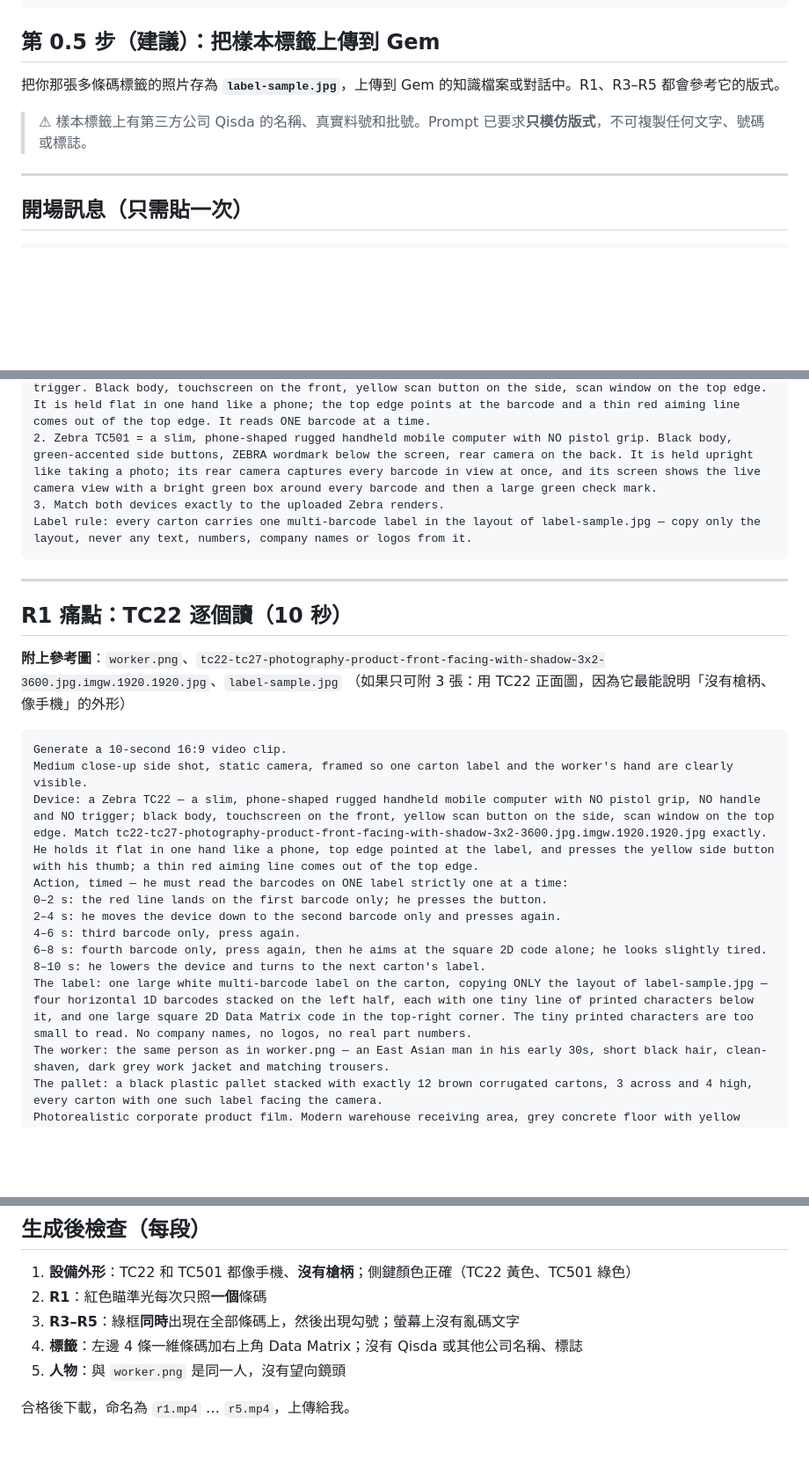
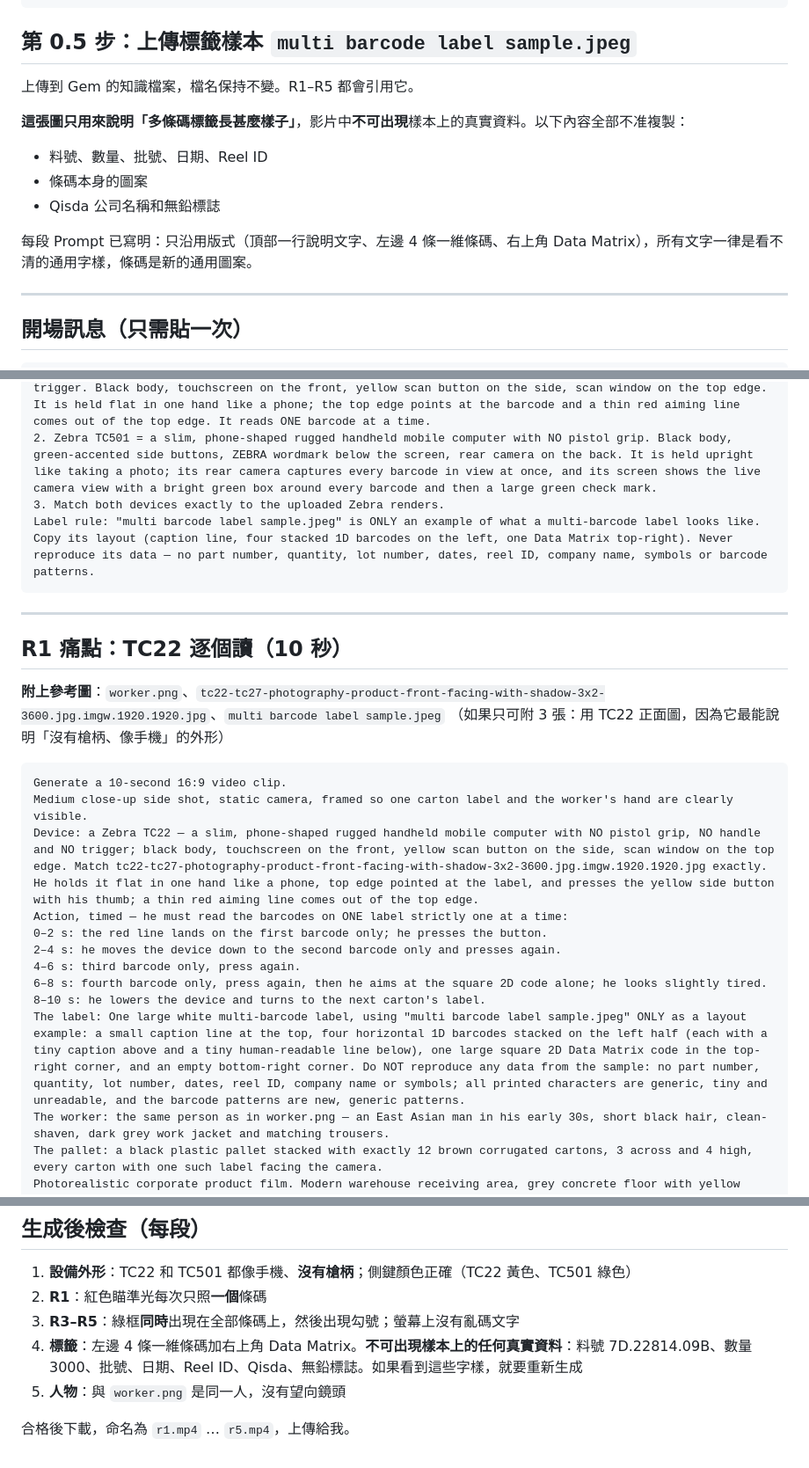
Before and after one commit to aicyruschan/ZEBRAAI, a Markdown page: prompts/gemini-10s.md, 3 parts joined by grey strips. Shown at 88% size. Rendered like a GitHub page; blank space fills up the shorter version.

Commit message:
標籤樣本改名為 multi barcode label sample.jpeg，並明確規定只作版式範例、不可使用任何真實資料
Co-Authored-By: Claude Opus 5.5 <noreply@anthropic.com>
Claude-Session: https://claude.ai/code/session_01WMk6VTYF7ksZqGcrBxHVfq

````diff
--- a/prompts/gemini-10s.md
+++ b/prompts/gemini-10s.md
@@ -30,10 +30,15 @@ Style: photorealistic, sharp focus, true-to-life colours, 16:9 landscape image,
 Avoid: text, labels, watermarks, logos, extra people, different outfits between views, cartoon or illustration style, distorted hands, extra fingers.
 ```
 
-## 第 0.5 步（建議）：把樣本標籤上傳到 Gem
-把你那張多條碼標籤的照片存為 **`label-sample.jpg`**，上傳到 Gem 的知識檔案或對話中。R1、R3–R5 都會參考它的版式。
+## 第 0.5 步：上傳標籤樣本 `multi barcode label sample.jpeg`
+上傳到 Gem 的知識檔案，檔名保持不變。R1–R5 都會引用它。
 
-> ⚠ 樣本標籤上有第三方公司 Qisda 的名稱、真實料號和批號。Prompt 已要求**只模仿版式**，不可複製任何文字、號碼或標誌。
+**這張圖只用來說明「多條碼標籤長甚麼樣子」**，影片中**不可出現**樣本上的真實資料。以下內容全部不准複製：
+- 料號、數量、批號、日期、Reel ID
+- 條碼本身的圖案
+- Qisda 公司名稱和無鉛標誌
+
+每段 Prompt 已寫明：只沿用版式（頂部一行說明文字、左邊 4 條一維條碼、右上角 Data Matrix），所有文字一律是看不清的通用字樣，條碼是新的通用圖案。
 
 ---
 
@@ -44,13 +49,13 @@ Device rules — never break them:
 1. Zebra TC22 = a slim, phone-shaped rugged handheld mobile computer with NO pistol grip, NO handle and NO trigger. Black body, touchscreen on the front, yellow scan button on the side, scan window on the top edge. It is held flat in one hand like a phone; the top edge points at the barcode and a thin red aiming line comes out of the top edge. It reads ONE barcode at a time.
 2. Zebra TC501 = a slim, phone-shaped rugged handheld mobile computer with NO pistol grip. Black body, green-accented side buttons, ZEBRA wordmark below the screen, rear camera on the back. It is held upright like taking a photo; its rear camera captures every barcode in view at once, and its screen shows the live camera view with a bright green box around every barcode and then a large green check mark.
 3. Match both devices exactly to the uploaded Zebra renders.
-Label rule: every carton carries one multi-barcode label in the layout of label-sample.jpg — copy only the layout, never any text, numbers, company names or logos from it.
+Label rule: "multi barcode label sample.jpeg" is ONLY an example of what a multi-barcode label looks like. Copy its layout (caption line, four stacked 1D barcodes on the left, one Data Matrix top-right). Never reproduce its data — no part number, quantity, lot number, dates, reel ID, company name, symbols or barcode patterns.
 ```
 
 ---
 
 ## R1 痛點：TC22 逐個讀（10 秒）
-**附上參考圖**：`worker.png`、`tc22-tc27-photography-product-front-facing-with-shadow-3x2-3600.jpg.imgw.1920.1920.jpg`、`label-sample.jpg`
+**附上參考圖**：`worker.png`、`tc22-tc27-photography-product-front-facing-with-shadow-3x2-3600.jpg.imgw.1920.1920.jpg`、`multi barcode label sample.jpeg`
 （如果只可附 3 張：用 TC22 正面圖，因為它最能說明「沒有槍柄、像手機」的外形）
 ```
 Generate a 10-second 16:9 video clip.
@@ -62,7 +67,7 @@ Action, timed — he must read the barcodes on ONE label strictly one at a time:
 4–6 s: third barcode only, press again.
 6–8 s: fourth barcode only, press again, then he aims at the square 2D code alone; he looks slightly tired.
 8–10 s: he lowers the device and turns to the next carton's label.
-The label: one large white multi-barcode label on the carton, copying ONLY the layout of label-sample.jpg — four horizontal 1D barcodes stacked on the left half, each with one tiny line of printed characters below it, and one large square 2D Data Matrix code in the top-right corner. The tiny printed characters are too small to read. No company names, no logos, no real part numbers.
+The label: One large white multi-barcode label, using "multi barcode label sample.jpeg" ONLY as a layout example: a small caption line at the top, four horizontal 1D barcodes stacked on the left half (each with a tiny caption above and a tiny human-readable line below), one large square 2D Data Matrix code in the top-right corner, and an empty bottom-right corner. Do NOT reproduce any data from the sample: no part number, quantity, lot number, dates, reel ID, company name or symbols; all printed characters are generic, tiny and unreadable, and the barcode patterns are new, generic patterns.
 The worker: the same person as in worker.png — an East Asian man in his early 30s, short black hair, clean-shaven, dark grey work jacket and matching trousers.
 The pallet: a black plastic pallet stacked with exactly 12 brown corrugated cartons, 3 across and 4 high, every carton with one such label facing the camera.
 Photorealistic corporate product film. Modern warehouse receiving area, grey concrete floor with yellow safety lines, tidy metal racking softly blurred in the background. Clean LED light mixed with daylight, neutral colour grade, 16:9.
@@ -154,7 +159,7 @@ Avoid: red laser line, pistol-grip scanner, readable text on screen or labels, c
 1. **設備外形**：TC22 和 TC501 都像手機、**沒有槍柄**；側鍵顏色正確（TC22 黃色、TC501 綠色）
 2. **R1**：紅色瞄準光每次只照**一個**條碼
 3. **R3–R5**：綠框**同時**出現在全部條碼上，然後出現勾號；螢幕上沒有亂碼文字
-4. **標籤**：左邊 4 條一維條碼加右上角 Data Matrix；沒有 Qisda 或其他公司名稱、標誌
+4. **標籤**：左邊 4 條一維條碼加右上角 Data Matrix。**不可出現樣本上的任何真實資料**：料號 7D.22814.09B、數量 3000、批號、日期、Reel ID、Qisda、無鉛標誌。如果看到這些字樣，就要重新生成
 5. **人物**：與 `worker.png` 是同一人，沒有望向鏡頭
 
 合格後下載，命名為 `r1.mp4` … `r5.mp4`，上傳給我。
````
Also changed, not shown: other parts of prompts/gemini-10s.md (+7 -7 lines), prompts/gemini-gem.md (+4 -4 lines).
